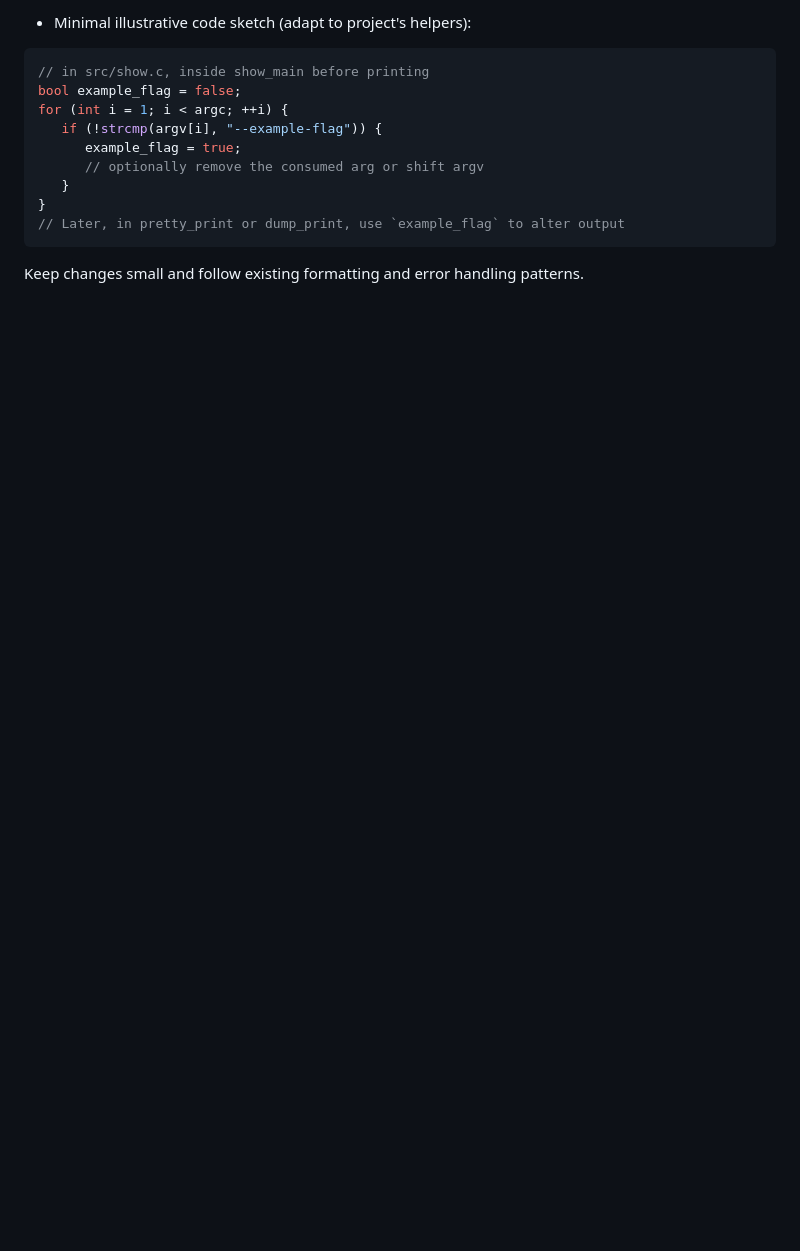
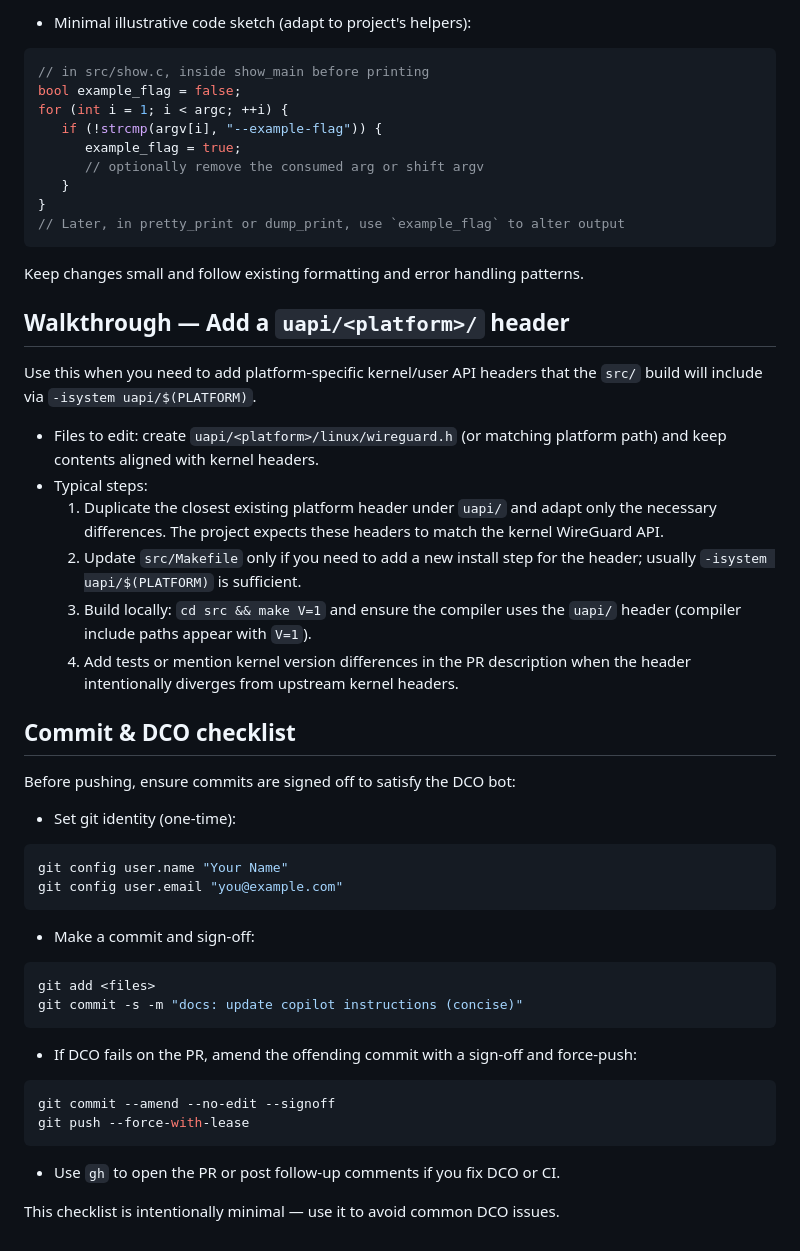
Before and after one commit to WireGuard/wireguard-tools, a Markdown page: .github/copilot-instructions.md, the part around the change. Drawn GitHub-style; blank space fills up the shorter version.

Commit message:
docs: add uapi walkthrough and DCO checklist
Signed-off-by: SupananWC <supanan.wc@gmail.com>

````diff
--- a/.github/copilot-instructions.md
+++ b/.github/copilot-instructions.md
@@ -106,3 +106,50 @@ for (int i = 1; i < argc; ++i) {
 ```
 
 Keep changes small and follow existing formatting and error handling patterns.
+
+## Walkthrough — Add a `uapi/<platform>/` header
+
+Use this when you need to add platform-specific kernel/user API headers
+that the `src/` build will include via `-isystem uapi/$(PLATFORM)`.
+
+- Files to edit: create `uapi/<platform>/linux/wireguard.h` (or matching
+  platform path) and keep contents aligned with kernel headers.
+- Typical steps:
+  1. Duplicate the closest existing platform header under `uapi/` and
+    adapt only the necessary differences. The project expects these
+    headers to match the kernel WireGuard API.
+  2. Update `src/Makefile` only if you need to add a new install step
+    for the header; usually `-isystem uapi/$(PLATFORM)` is sufficient.
+  3. Build locally: `cd src && make V=1` and ensure the compiler uses
+    the `uapi/` header (compiler include paths appear with `V=1`).
+  4. Add tests or mention kernel version differences in the PR description
+    when the header intentionally diverges from upstream kernel headers.
+
+## Commit & DCO checklist
+
+Before pushing, ensure commits are signed off to satisfy the DCO bot:
+
+- Set git identity (one-time):
+
+```bash
+git config user.name "Your Name"
+git config user.email "you@example.com"
+```
+
+- Make a commit and sign-off:
+
+```bash
+git add <files>
+git commit -s -m "docs: update copilot instructions (concise)"
+```
+
+- If DCO fails on the PR, amend the offending commit with a sign-off and force-push:
+
+```bash
+git commit --amend --no-edit --signoff
+git push --force-with-lease
+```
+
+- Use `gh` to open the PR or post follow-up comments if you fix DCO or CI.
+
+This checklist is intentionally minimal — use it to avoid common DCO issues.
````
